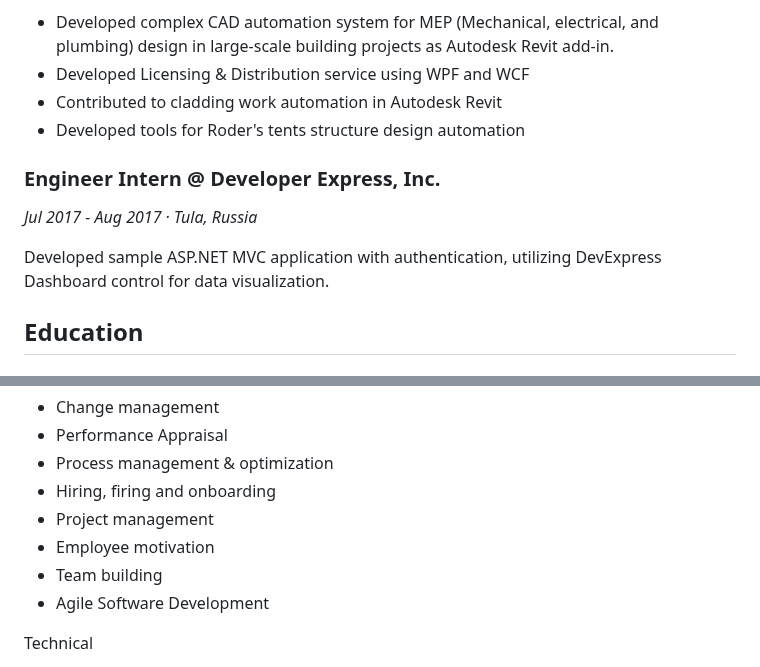
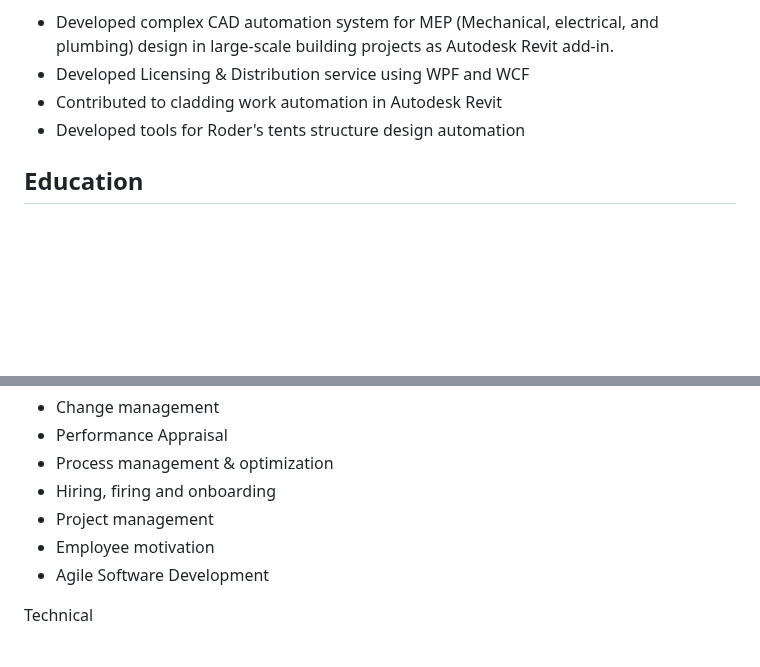
Before and after one commit to AntonKosenkoDX/AntonKosenkoDX.github.io, a Markdown page: cv.md, 2 parts joined by grey strips. Drawn GitHub-style; blank space fills up the shorter version.

```diff
--- a/cv.md
+++ b/cv.md
@@ -91,11 +91,6 @@ Responsibilities:
 - Contributed to cladding work automation in Autodesk Revit
 - Developed tools for Roder's tents structure design automation
 
-### Engineer Intern @ Developer Express, Inc.
-*Jul 2017 - Aug 2017 · Tula, Russia*
-
-Developed sample ASP.NET MVC application with authentication, utilizing DevExpress Dashboard control for data visualization.
-
 ## Education
 
 ### Bachelor's degree, Computational and Applied Mathematics @ Tula State University
@@ -109,7 +104,6 @@ Managerial:
 - Hiring, firing and onboarding
 - Project management
 - Employee motivation
-- Team building
 - Agile Software Development
 
 Technical
```
